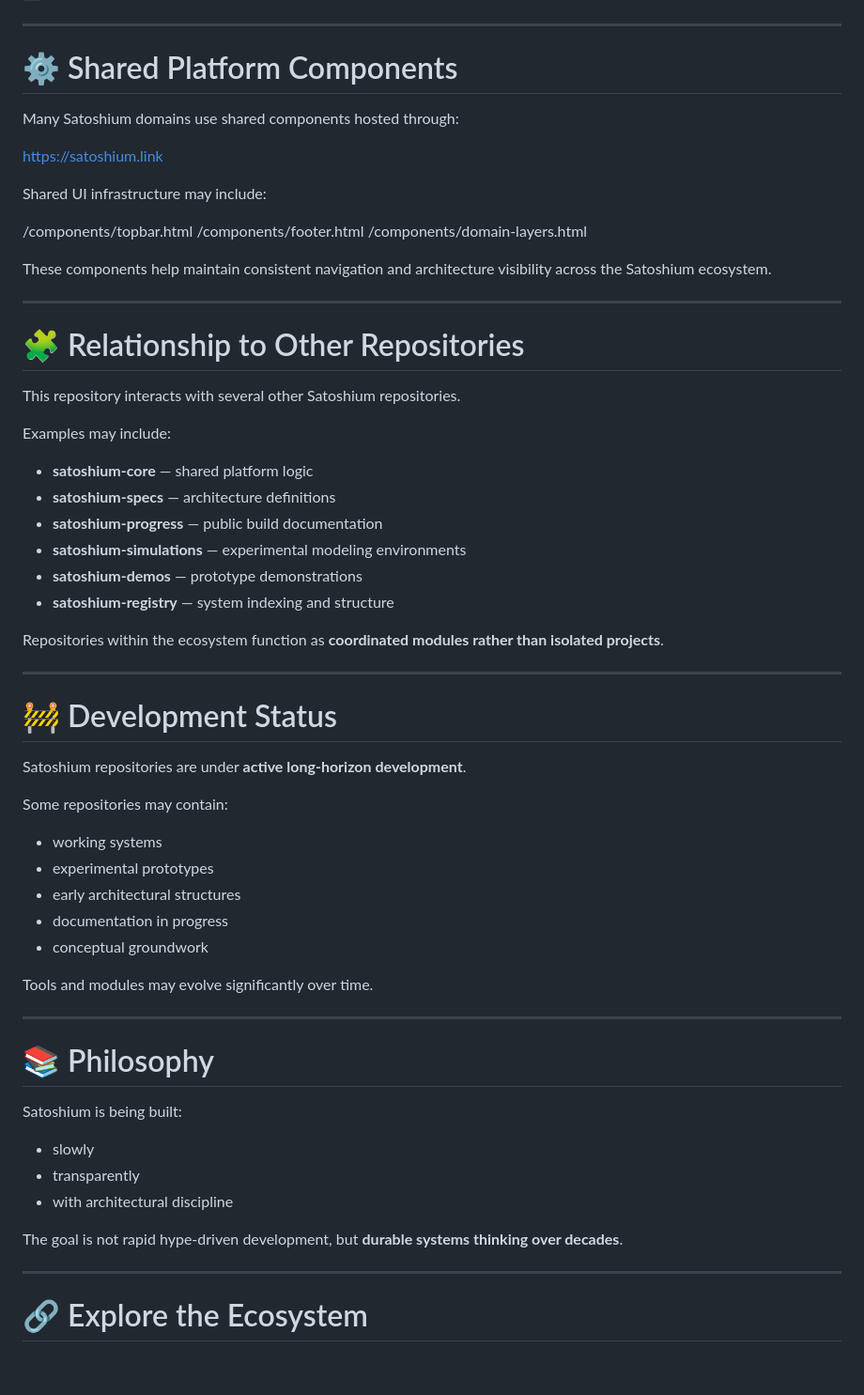
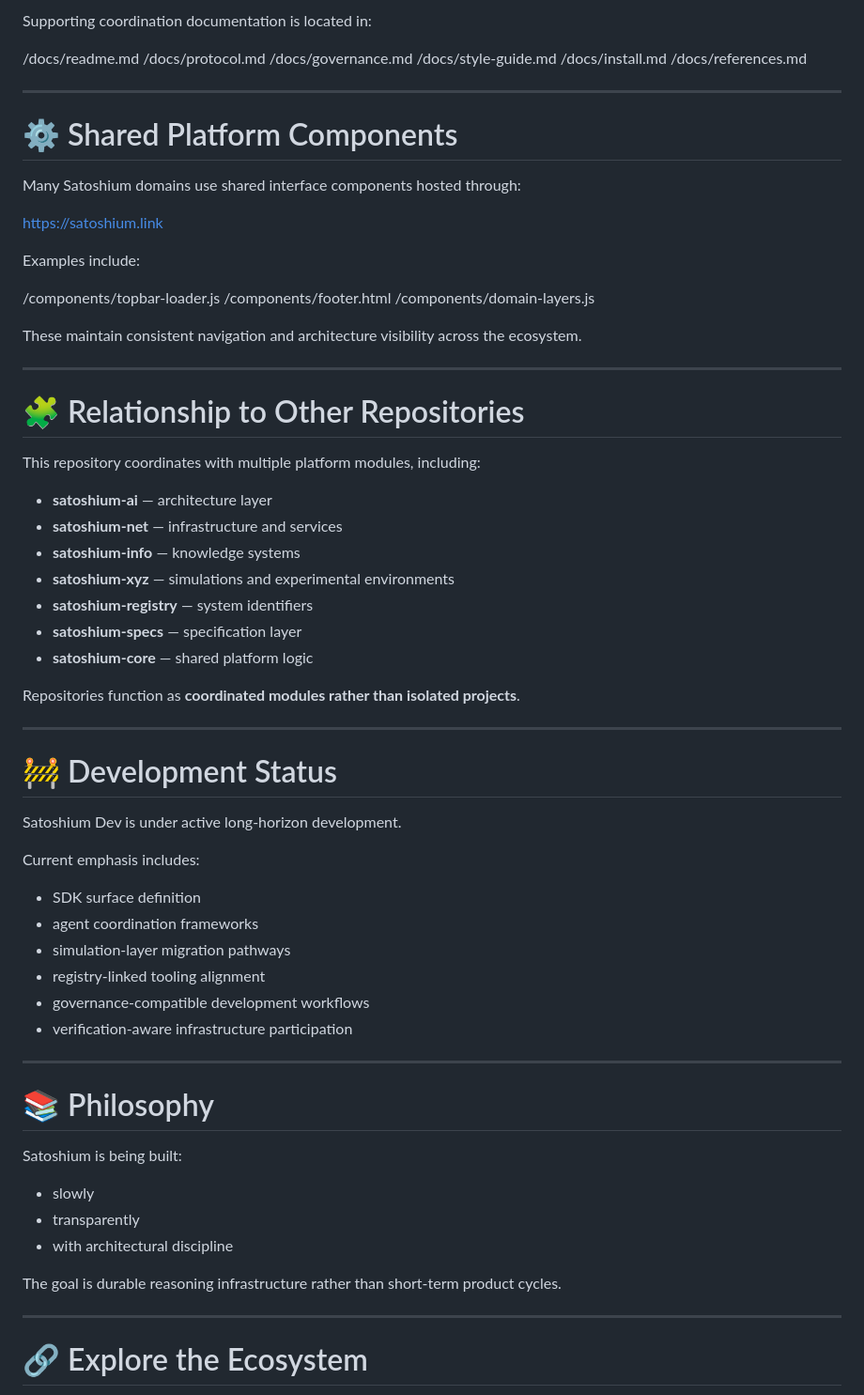
Before and after one commit to SatoshiumAI/satoshium-dev, a Markdown page: README.md, the part around one of its changes. Shown at 94% size. Drawn GitHub-style; blank space fills up the shorter version.

```diff
--- a/README.md
+++ b/README.md
@@ -58,53 +83,59 @@ This repository primarily contributes to the:
+Supporting coordination documentation is located in:
+
+
+/docs/readme.md
+/docs/protocol.md
+/docs/governance.md
+/docs/style-guide.md
+/docs/install.md
+/docs/references.md
 
 ---
 
 # ⚙ Shared Platform Components
 
-Many Satoshium domains use shared components hosted through:
+Many Satoshium domains use shared interface components hosted through:
 
 https://satoshium.link
 
-Shared UI infrastructure may include:
+Examples include:
 
-/components/topbar.html
+/components/topbar-loader.js
 /components/footer.html
-/components/domain-layers.html
+/components/domain-layers.js
 
-
-These components help maintain consistent navigation and architecture visibility across the Satoshium ecosystem.
+These maintain consistent navigation and architecture visibility across the ecosystem.
 
 ---
 
 # 🧩 Relationship to Other Repositories
 
-This repository interacts with several other Satoshium repositories.
+This repository coordinates with multiple platform modules, including:
 
-Examples may include:
+- **satoshium-ai** — architecture layer
+- **satoshium-net** — infrastructure and services
+- **satoshium-info** — knowledge systems
+- **satoshium-xyz** — simulations and experimental environments
+- **satoshium-registry** — system identifiers
+- **satoshium-specs** — specification layer
+- **satoshium-core** — shared platform logic
 
-- **satoshium-core** — shared platform logic
-- **satoshium-specs** — architecture definitions
-- **satoshium-progress** — public build documentation
-- **satoshium-simulations** — experimental modeling environments
-- **satoshium-demos** — prototype demonstrations
-- **satoshium-registry** — system indexing and structure
-
-Repositories within the ecosystem function as **coordinated modules rather than isolated projects**.
+Repositories function as **coordinated modules rather than isolated projects**.
 
 ---
 
 # 🚧 Development Status
 
-Satoshium repositories are under **active long-horizon development**.
+Satoshium Dev is under active long-horizon development.
 
-Some repositories may contain:
+Current emphasis includes:
 
-- working systems
-- experimental prototypes
-- early architectural structures
-- documentation in progress
-- conceptual groundwork
-
-Tools and modules may evolve significantly over time.
+- SDK surface definition
+- agent coordination frameworks
+- simulation-layer migration pathways
+- registry-linked tooling alignment
+- governance-compatible development workflows
+- verification-aware infrastructure participation
 
 ---
 
@@ -116,7 +147,7 @@ Satoshium is being built:
 - transparently
 - with architectural discipline
 
-The goal is not rapid hype-driven development, but **durable systems thinking over decades**.
+The goal is durable reasoning infrastructure rather than short-term product cycles.
 
 ---
 
```
Also changed, not shown: other parts of README.md (+49 -26 lines).
